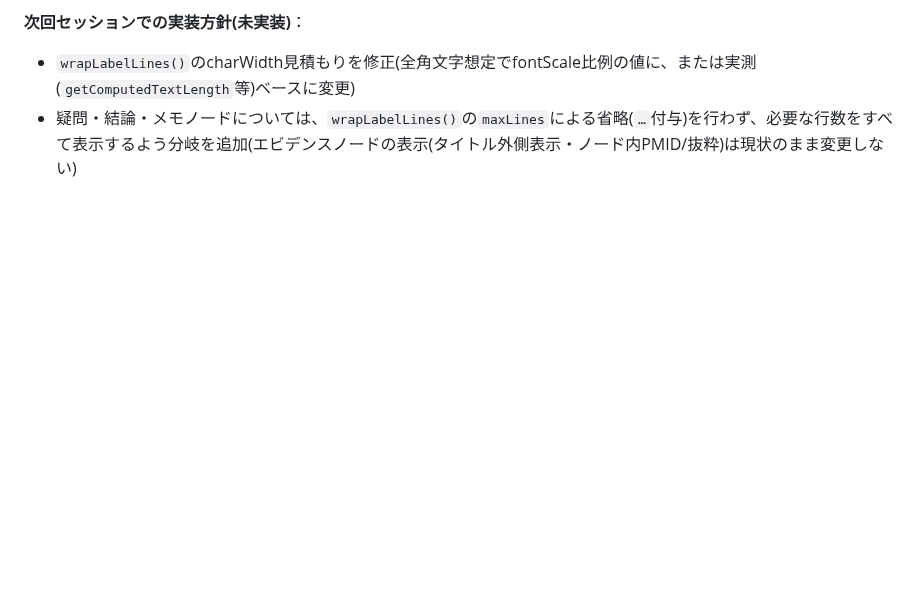
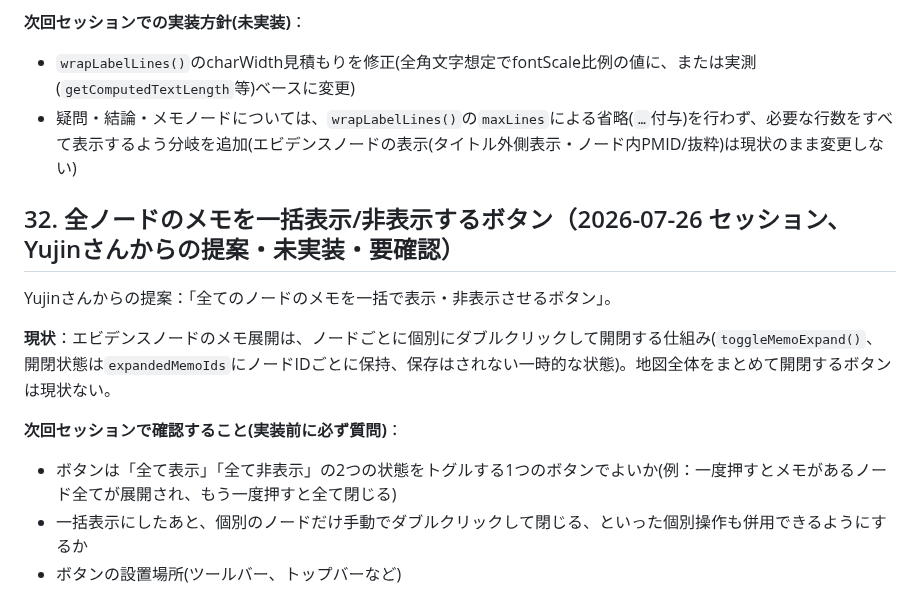
Before and after one commit to yujin0722-lgtm/pathfinder, a Markdown page: pathfinder_prep.md, the part around the change. Rendered like a GitHub page; blank space fills up the shorter version.

Commit message:
全ノードのメモを一括表示/非表示するボタンの提案をTODOに記録(未実装・要確認)

```diff
--- a/pathfinder_prep.md
+++ b/pathfinder_prep.md
@@ -454,3 +454,14 @@ Yujinさんからの指摘：疑問ノード・結論ノード・メモノード
 **次回セッションでの実装方針(未実装)**：
 - `wrapLabelLines()`のcharWidth見積もりを修正(全角文字想定でfontScale比例の値に、または実測(`getComputedTextLength`等)ベースに変更)
 - 疑問・結論・メモノードについては、`wrapLabelLines()`の`maxLines`による省略(`…`付与)を行わず、必要な行数をすべて表示するよう分岐を追加(エビデンスノードの表示(タイトル外側表示・ノード内PMID/抜粋)は現状のまま変更しない)
+
+## 32. 全ノードのメモを一括表示/非表示するボタン（2026-07-26 セッション、Yujinさんからの提案・未実装・要確認）
+
+Yujinさんからの提案：「全てのノードのメモを一括で表示・非表示させるボタン」。
+
+**現状**：エビデンスノードのメモ展開は、ノードごとに個別にダブルクリックして開閉する仕組み(`toggleMemoExpand()`、開閉状態は`expandedMemoIds`にノードIDごとに保持、保存はされない一時的な状態)。地図全体をまとめて開閉するボタンは現状ない。
+
+**次回セッションで確認すること(実装前に必ず質問)**：
+- ボタンは「全て表示」「全て非表示」の2つの状態をトグルする1つのボタンでよいか(例：一度押すとメモがあるノード全てが展開され、もう一度押すと全て閉じる)
+- 一括表示にしたあと、個別のノードだけ手動でダブルクリックして閉じる、といった個別操作も併用できるようにするか
+- ボタンの設置場所(ツールバー、トップバーなど)
```
